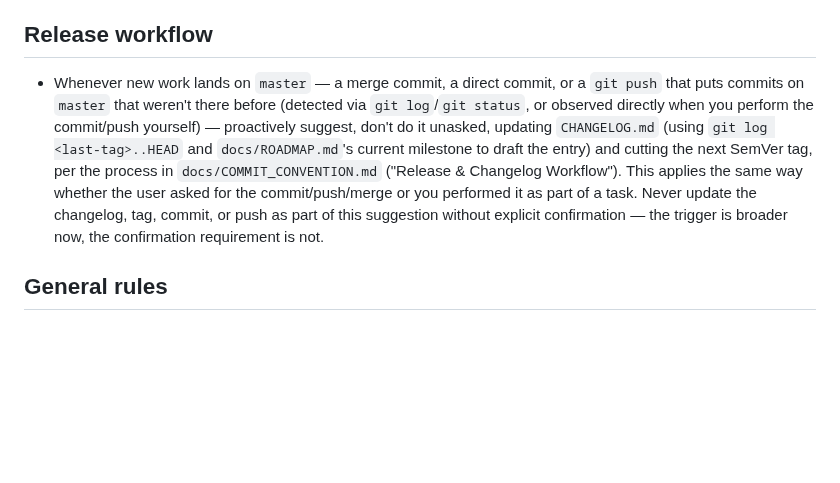
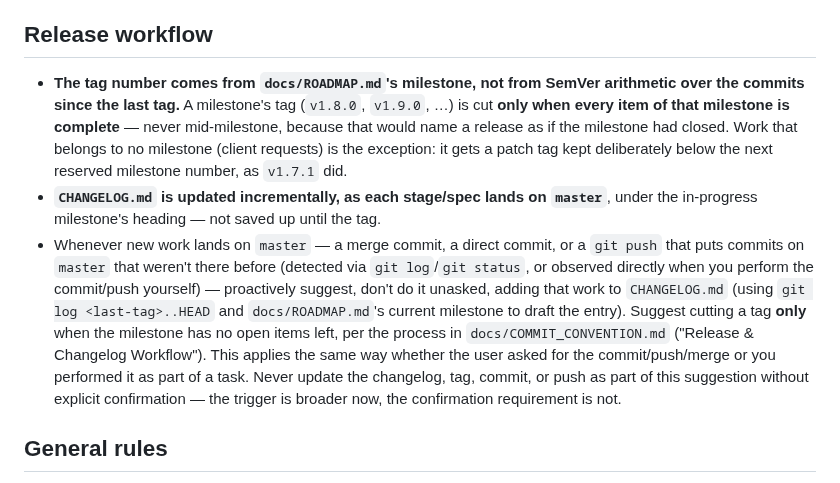
Before and after one commit to FocusEvenGitHub/GastroFlow, a Markdown page: CLAUDE.md, the part around the change. Drawn GitHub-style; blank space fills up the shorter version.

```diff
--- a/CLAUDE.md
+++ b/CLAUDE.md
@@ -51,7 +51,9 @@ PHP >=8.1 (Docker runtime: `php:8.2-apache`), Slim 4 + `php-di/slim-bridge`, Elo
 
 ## Release workflow
 
-- Whenever new work lands on `master` — a merge commit, a direct commit, or a `git push` that puts commits on `master` that weren't there before (detected via `git log`/`git status`, or observed directly when you perform the commit/push yourself) — proactively suggest, don't do it unasked, updating `CHANGELOG.md` (using `git log <last-tag>..HEAD` and `docs/ROADMAP.md`'s current milestone to draft the entry) and cutting the next SemVer tag, per the process in `docs/COMMIT_CONVENTION.md` ("Release & Changelog Workflow"). This applies the same way whether the user asked for the commit/push/merge or you performed it as part of a task. Never update the changelog, tag, commit, or push as part of this suggestion without explicit confirmation — the trigger is broader now, the confirmation requirement is not.
+- **The tag number comes from `docs/ROADMAP.md`'s milestone, not from SemVer arithmetic over the commits since the last tag.** A milestone's tag (`v1.8.0`, `v1.9.0`, …) is cut **only when every item of that milestone is complete** — never mid-milestone, because that would name a release as if the milestone had closed. Work that belongs to no milestone (client requests) is the exception: it gets a patch tag kept deliberately below the next reserved milestone number, as `v1.7.1` did.
+- **`CHANGELOG.md` is updated incrementally, as each stage/spec lands on `master`**, under the in-progress milestone's heading — not saved up until the tag.
+- Whenever new work lands on `master` — a merge commit, a direct commit, or a `git push` that puts commits on `master` that weren't there before (detected via `git log`/`git status`, or observed directly when you perform the commit/push yourself) — proactively suggest, don't do it unasked, adding that work to `CHANGELOG.md` (using `git log <last-tag>..HEAD` and `docs/ROADMAP.md`'s current milestone to draft the entry). Suggest cutting a tag **only** when the milestone has no open items left, per the process in `docs/COMMIT_CONVENTION.md` ("Release & Changelog Workflow"). This applies the same way whether the user asked for the commit/push/merge or you performed it as part of a task. Never update the changelog, tag, commit, or push as part of this suggestion without explicit confirmation — the trigger is broader now, the confirmation requirement is not.
 
 ## General rules
 
```
Also changed, not shown: CHANGELOG.md (+24 -0 lines).
